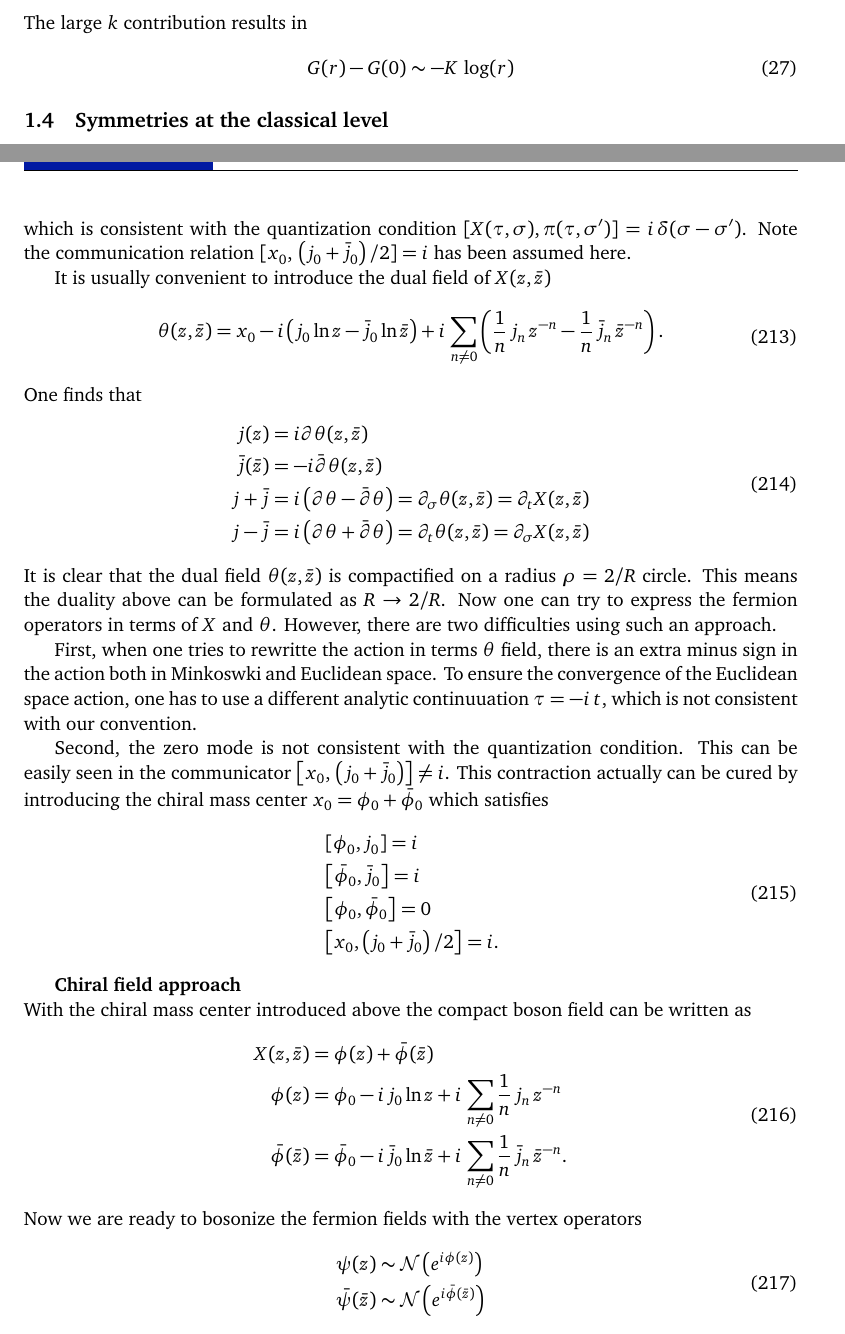
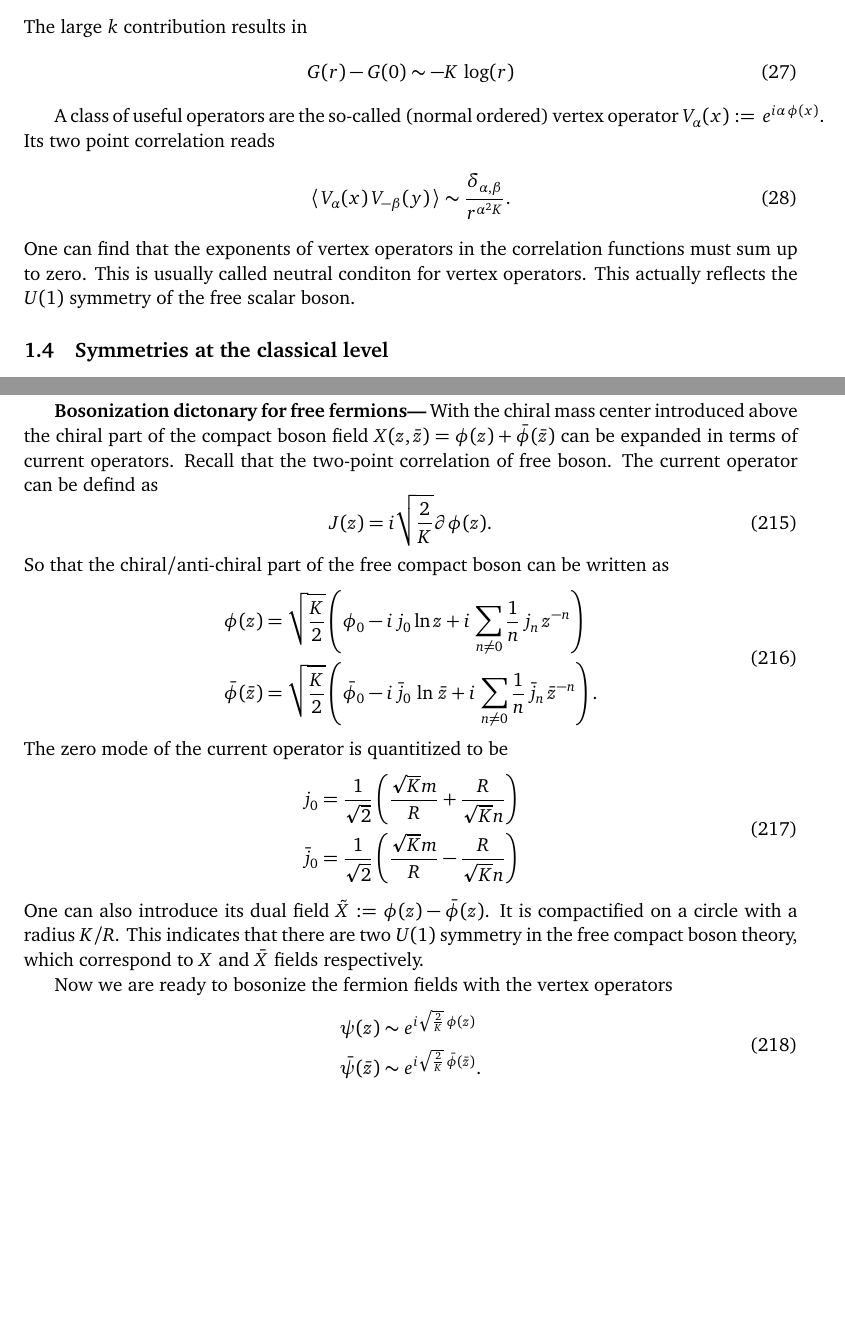
Before and after one commit to quantumghent/Yellow-book-reading-club, a LaTeX document (notes/main.tex): two parts of pages 5 and 26 of 28, joined at a grey line, cut so that both start at the same text, the shorter picture padded with empty space. Compiled offline with pdfLaTeX.

Commit message:
better convention for bosonization; add defect part

```diff
--- a/notes/main.tex
+++ b/notes/main.tex
@@ -279,6 +233,12 @@ The large $k$ contribution results in
 	G(r) - G(0) \sim -K\,\log(r)
 \end{equation}
 
+A class of useful operators are the so-called (normal ordered) vertex operator $V_{\alpha}(x) :=\, e^{i\alpha\,\phi(x)}$. Its two point correlation reads
+\begin{equation}
+	\langle\, V_\alpha(x)\, V_{-\beta}(y)\, \rangle \sim \frac{\delta_{\alpha,\beta}}{r^{\alpha^2 K}}.
+\end{equation}
+One can find that the exponents of vertex operators in the correlation functions must sum up to zero. This is usually called neutral conditon for vertex operators. This actually reflects the $U(1)$ symmetry of the free scalar boson.
+
 
 
 
@@ -1235,3 +1213,31 @@ Comparing with the Verlinde formula, one can identify the coefficient $n_{ab}^h$
 \subsection{Bosonization}
 In the discussion of free compact boson theory, we have seen the vertex operator $V_1 = :e^{i\phi(z,\bar{z})}:$ has the same scaling dimension as a fermion operator and more importantly the free complex fermion and and the free compact boson (with a radius $R=1$) share the same partiton function. These facts indicate that the fermion and boson theories are dual to each other.
 
+{\bf Bosonization dictonary for free fermions---}
+With the chiral mass center introduced above the chiral part of the compact boson field $X(z,\bar{z}) = \phi(z) + \bar{\phi}(\bar{z})$ can be expanded in terms of current operators. Recall that the two-point correlation of free boson. The current operator can be defind as
+\begin{equation}
+	J(z) = i\sqrt{\frac{2}{K}}\partial \phi (z).
+\end{equation}
+So that the chiral/anti-chiral part of the free compact boson can be written as
+\begin{equation}
+	\begin{split}
+		\phi(z) &= \sqrt{\frac{K}{2}}\left(\phi_0 -i\,j_0\,\mathrm{ln}\,z + i\,\sum_{n\neq0} \frac{1}{n}\,j_n\,z^{-n}\right) \\
+		\bar{\phi}(\bar{z}) &= \sqrt{\frac{K}{2}} \left(\bar{\phi}_0 -i\,\bar{j}_0\,\ln \,\bar{z} + i\,\sum_{n\neq0} \frac{1}{n}\,\bar{j}_n\,{\bar{z}}^{-n}\right).
+	\end{split}
+\end{equation}
+The zero mode of the current operator is quantitized to be
+\begin{equation}
+	\begin{aligned}
+		j_0 &= \frac{1}{\sqrt{2}} \left( \frac{\sqrt{K}m}{R} + \frac{R}{\sqrt{K}n} \right) \\
+		\bar{j}_0 &= \frac{1}{\sqrt{2}} \left( \frac{\sqrt{K}m}{R} - \frac{R}{\sqrt{K}n} \right)
+	\end{aligned}
+\end{equation}
+One can also introduce its dual field $\tilde{X} := \phi(z) - \bar{\phi}(z)$. It is compactified on a circle with a radius $K/R$. This indicates that there are two $U(1)$ symmetry in the free compact boson theory, which correspond to $X$ and $\bar{X}$ fields respectively.
+
+Now we are ready to bosonize the fermion fields with the vertex operators
+\begin{equation}
+	\begin{split}
+		&\psi(z) \sim e^{i\sqrt{\frac{2}{K}}\,\phi(z)} \\
+		&\bar{\psi}(\bar{z}) \sim e^{i\sqrt{\frac{2}{K}}\,\bar{\phi}(\bar{z})}.
+	\end{split}
+\end{equation}
```
Also changed, not shown: notes/main.pdf (deleted), notes/main.tex (77 more changed lines), 1 other file.
